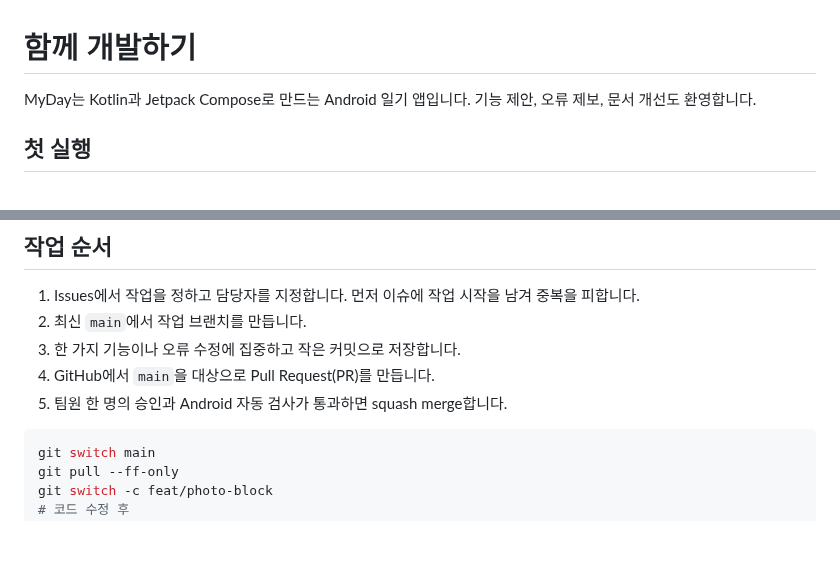
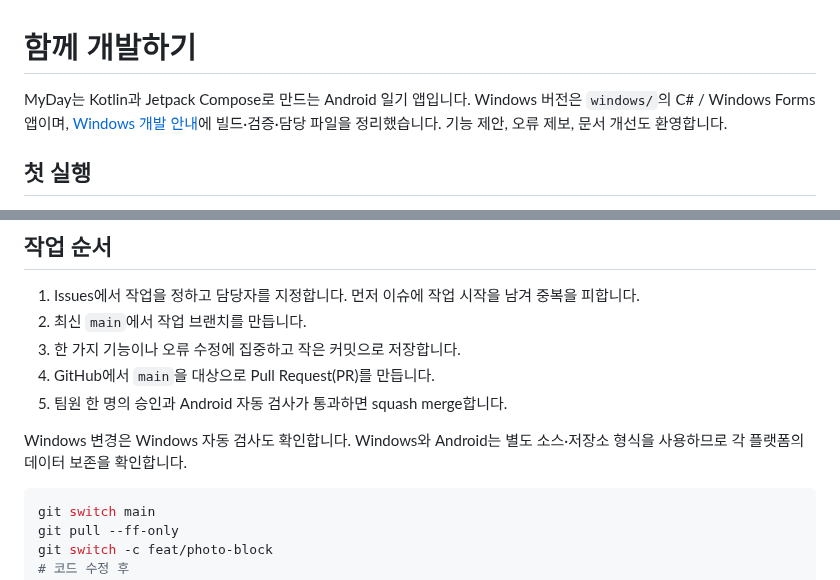
Before and after one commit to parkhookjung-debug/myday-diary, a Markdown page: CONTRIBUTING.md, 2 parts joined by grey strips. Drawn GitHub-style; blank space fills up the shorter version.

````diff
--- a/CONTRIBUTING.md
+++ b/CONTRIBUTING.md
@@ -1,6 +1,7 @@
 # 함께 개발하기
 
 MyDay는 Kotlin과 Jetpack Compose로 만드는 Android 일기 앱입니다.
+Windows 버전은 `windows/`의 C# / Windows Forms 앱이며, [Windows 개발 안내](windows/README.md)에 빌드·검증·담당 파일을 정리했습니다.
 기능 제안, 오류 제보, 문서 개선도 환영합니다.
 
 ## 첫 실행
@@ -17,6 +18,8 @@ MyDay는 Kotlin과 Jetpack Compose로 만드는 Android 일기 앱입니다.
 3. 한 가지 기능이나 오류 수정에 집중하고 작은 커밋으로 저장합니다.
 4. GitHub에서 `main`을 대상으로 Pull Request(PR)를 만듭니다.
 5. 팀원 한 명의 승인과 Android 자동 검사가 통과하면 squash merge합니다.
+
+Windows 변경은 Windows 자동 검사도 확인합니다. Windows와 Android는 별도 소스·저장소 형식을 사용하므로 각 플랫폼의 데이터 보존을 확인합니다.
 
 ```sh
 git switch main
````
Also changed, not shown: README.md (+9 -0 lines), docs/TEAM.md (+2 -0 lines), windows/README.md (added, +61 -0 lines), previews/windows-example.png (added), previews/windows-pet.png (added), 14 other files.
